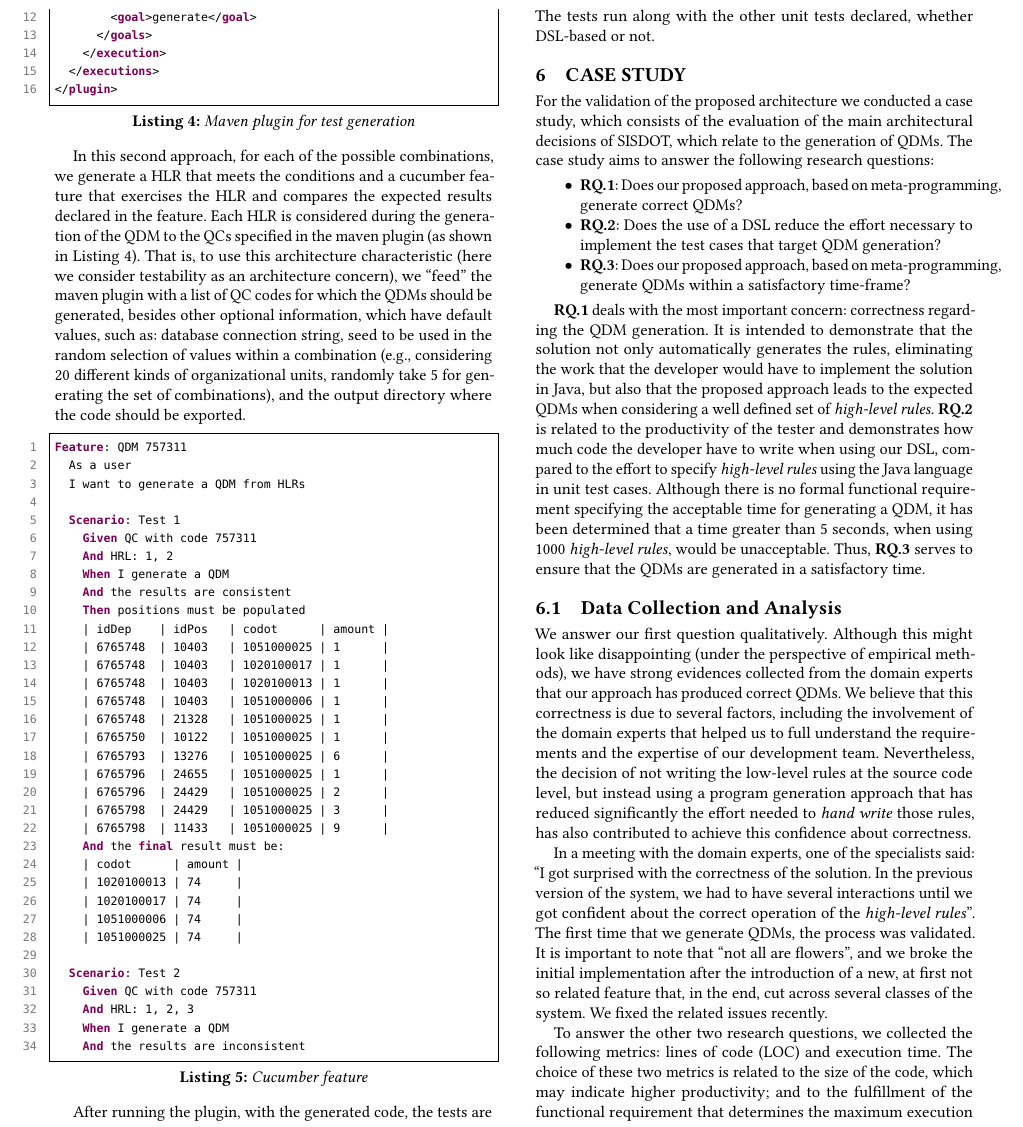
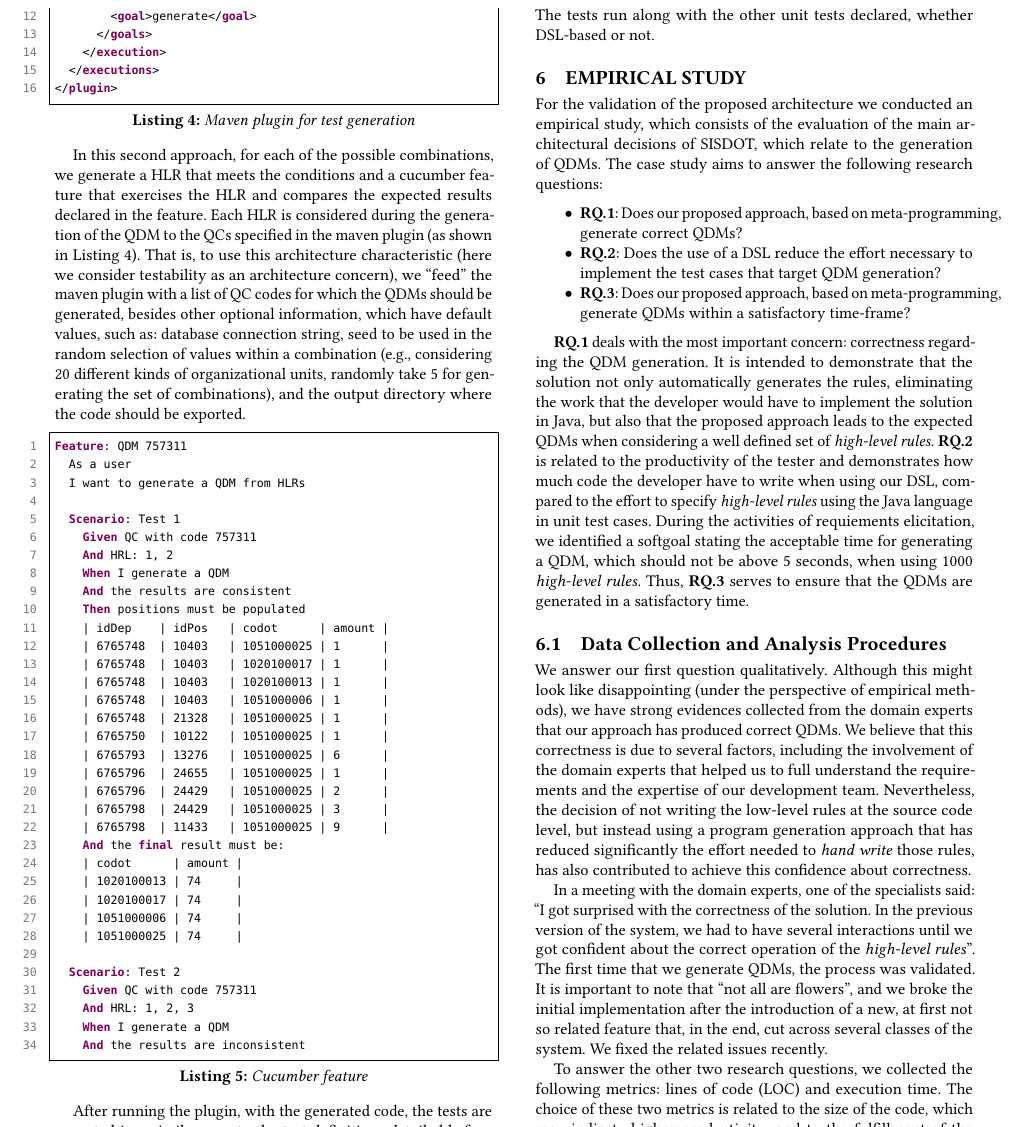
Before and after one commit to rbonifacio/sbcars2018, a LaTeX paper (main.tex, which reads empirical-study.tex): part of page 7 of 10, cut so that both start at the same text. Compiled offline with pdfLaTeX.

Commit message:
alguns ajustes na secao de estudo empirico

```diff
--- a/empirical-study.tex
+++ b/empirical-study.tex
@@ -1,9 +1,11 @@
-\section{Case Study}
+\section{Empirical Study}
 \label{sec:case_study}
 
 
-For the validation of the proposed architecture we conducted a case study, which consists of the evaluation of the main
-architectural decisions of SISDOT, which relate to the generation of QDMs. The case study aims to answer the
+For the validation of the proposed architecture we conducted an empirical study,
+which consists of the evaluation of the main
+architectural decisions of SISDOT, which relate to the generation of QDMs.
+The case study aims to answer the
 following research questions:
 
 \begin{itemize}
@@ -25,14 +27,15 @@ would have to implement the solution in Java, but also that the proposed approac
 a well defined set of \callers.
 \textbf{RQ.2} is related to the productivity of the tester and demonstrates how much code the
 developer have to write when using our DSL, compared to the effort to specify \callers using the Java language in
-unit test cases. Although there is no formal functional requirement specifying the  acceptable time for generating a QDM,
-it has been determined that a time greater than 5 seconds, when using 1000 \callers, would be unacceptable.
+unit test cases. During the activities of requiements elicitation,
+we identified a softgoal stating the  acceptable time for generating a QDM,
+which should not be above 5 seconds, when using 1000 \callers.
 Thus, \textbf{RQ.3} serves to ensure that the QDMs are generated in a satisfactory time.
 
 % Com a RQ.3 pretende-se demonstrar que a solução gera as regras automaticamente, eliminando o trabalho que o desenvolvedor teria para implementar a solução em Java. Com poucas linhas de código, relacionadas à definição do template e sua execução, a solução gera um arquivo de regras com determinado número de linhas de código Drools. A resposta dessa questão está relacionada aos resultados dos testes manuais e automáticos.
 
 
-\subsection{Data Collection and Analysis}
+\subsection{Data Collection and Analysis Procedures}
 
 % A coleta dos dados foi realizada utilizando as seguintes métricas: linhas de código (LOC) e tempo de execução. A escolha dessas duas métricas está relacionada ao tamanho do código, que pode indicar uma maior produtividade; e à satisfação do requisito funcional que determina o tempo máximo de execução para a geração de QDM.
 We answer our first question qualitatively. Although this might look like disappointing (under the
```
Also changed, not shown: architecture.tex (+1 -1 lines), main.pdf, empirical-study.tex (12 more changed lines).
